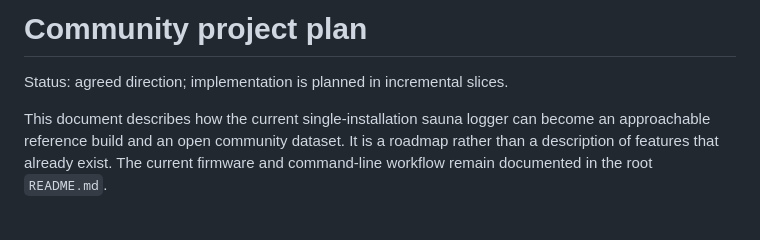
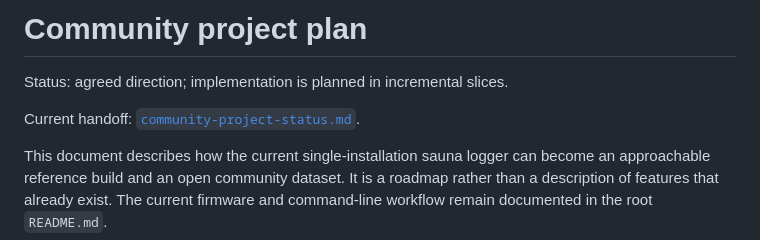
Before and after one commit to akkauppi/slog, a Markdown page: docs/community-project-plan.md, the part around the change. Rendered like a GitHub page; blank space fills up the shorter version.

Commit message:
Record community project handoff

```diff
--- a/docs/community-project-plan.md
+++ b/docs/community-project-plan.md
@@ -1,6 +1,8 @@
 # Community project plan
 
 Status: agreed direction; implementation is planned in incremental slices.
+
+Current handoff: [`community-project-status.md`](community-project-status.md).
 
 This document describes how the current single-installation sauna logger can
 become an approachable reference build and an open community dataset. It is a
```
Also changed, not shown: docs/community-project-status.md (added, +95 -0 lines).
